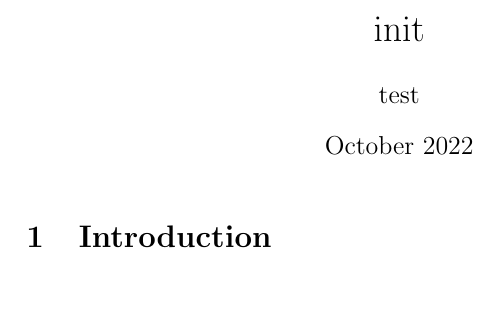
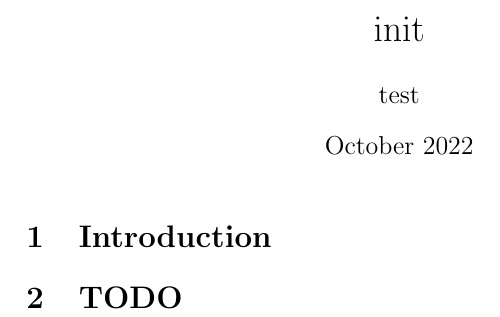
Before and after one commit to mertcookimg/test_leaf, a LaTeX document (main.tex): part of the page, cut so that both start at the same text. Compiled offline with pdfLaTeX.

Commit message:
Add:TODO

```diff
--- a/main.tex
+++ b/main.tex
@@ -11,4 +11,6 @@
 
 \section{Introduction}
 
+\section{TODO}
+
 \end{document}
```
